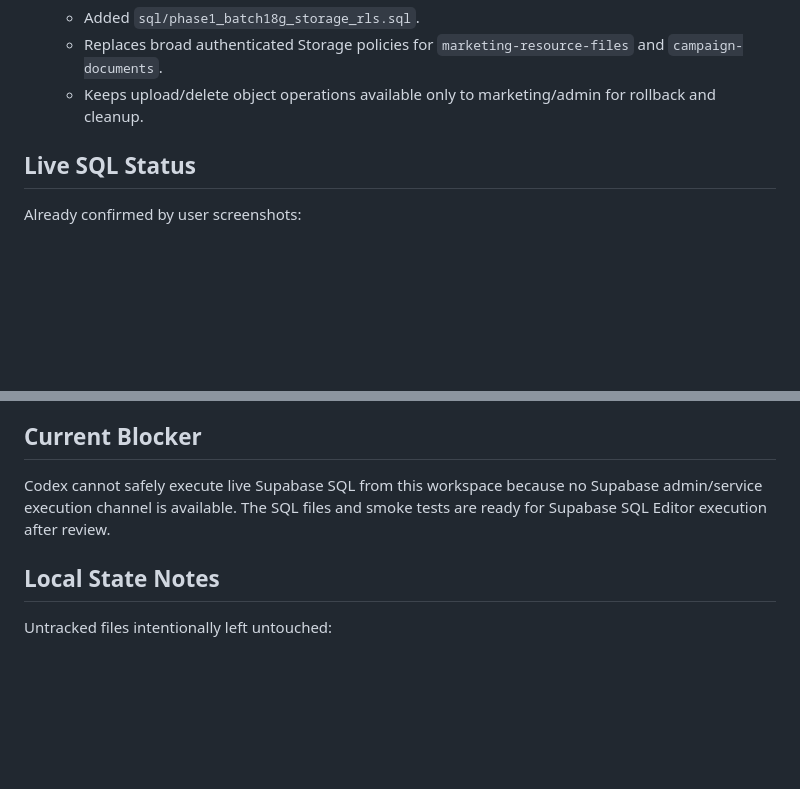
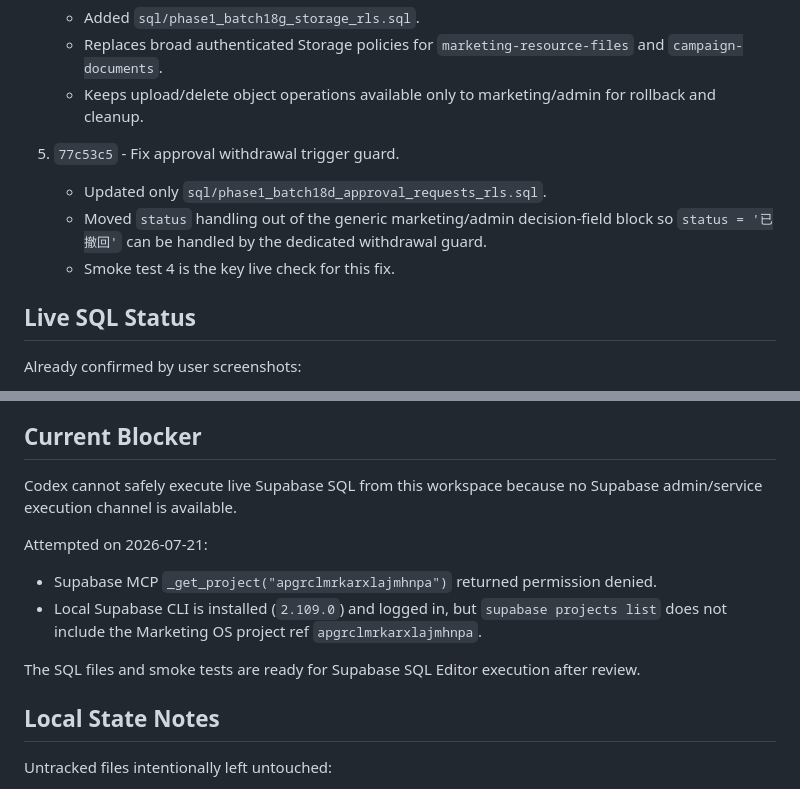
Before and after one commit to Meishentech/meisun-marketing-os-v2, a Markdown page: docs/CODEX_OVERNIGHT_HANDOFF_2026-07-20.md, 2 parts joined by grey strips. Rendered like a GitHub page; blank space fills up the shorter version.

Commit message:
Update handoff with approval trigger fix

```diff
--- a/docs/CODEX_OVERNIGHT_HANDOFF_2026-07-20.md
+++ b/docs/CODEX_OVERNIGHT_HANDOFF_2026-07-20.md
@@ -21,6 +21,11 @@
    - Added `sql/phase1_batch18g_storage_rls.sql`.
    - Replaces broad authenticated Storage policies for `marketing-resource-files` and `campaign-documents`.
    - Keeps upload/delete object operations available only to marketing/admin for rollback and cleanup.
+
+5. `77c53c5` - Fix approval withdrawal trigger guard.
+   - Updated only `sql/phase1_batch18d_approval_requests_rls.sql`.
+   - Moved `status` handling out of the generic marketing/admin decision-field block so `status = '已撤回'` can be handled by the dedicated withdrawal guard.
+   - Smoke test 4 is the key live check for this fix.
 
 ## Live SQL Status
 
@@ -76,7 +81,14 @@ For 18G:
 
 ## Current Blocker
 
-Codex cannot safely execute live Supabase SQL from this workspace because no Supabase admin/service execution channel is available. The SQL files and smoke tests are ready for Supabase SQL Editor execution after review.
+Codex cannot safely execute live Supabase SQL from this workspace because no Supabase admin/service execution channel is available.
+
+Attempted on 2026-07-21:
+
+- Supabase MCP `_get_project("apgrclmrkarxlajmhnpa")` returned permission denied.
+- Local Supabase CLI is installed (`2.109.0`) and logged in, but `supabase projects list` does not include the Marketing OS project ref `apgrclmrkarxlajmhnpa`.
+
+The SQL files and smoke tests are ready for Supabase SQL Editor execution after review.
 
 ## Local State Notes
 
```
